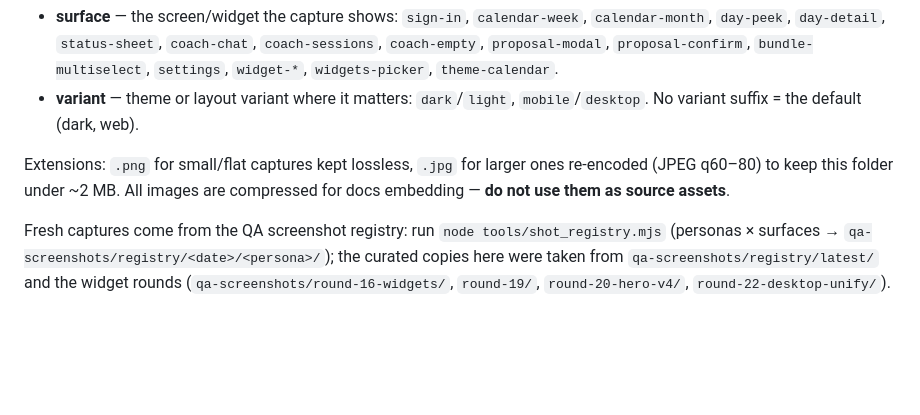
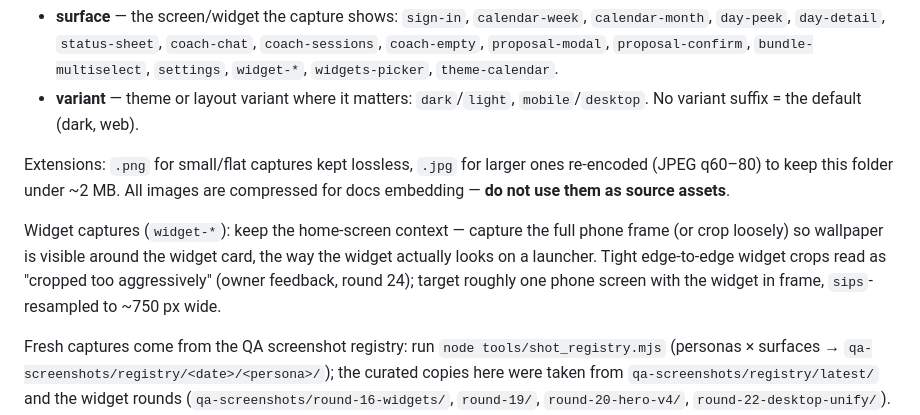
Before and after one commit to NickLewanowicz/intervals-ui, a Markdown page: docs/screenshots/README.md, the part around the change. Rendered like a GitHub page; blank space fills up the shorter version.

```diff
--- a/docs/screenshots/README.md
+++ b/docs/screenshots/README.md
@@ -15,6 +15,13 @@ Extensions: `.png` for small/flat captures kept lossless, `.jpg` for larger
 ones re-encoded (JPEG q60–80) to keep this folder under ~2 MB. All images are
 compressed for docs embedding — **do not use them as source assets**.
 
+Widget captures (`widget-*`): keep the home-screen context — capture the full
+phone frame (or crop loosely) so wallpaper is visible around the widget card,
+the way the widget actually looks on a launcher. Tight edge-to-edge widget
+crops read as "cropped too aggressively" (owner feedback, round 24); target
+roughly one phone screen with the widget in frame, `sips`-resampled to ~750 px
+wide.
+
 Fresh captures come from the QA screenshot registry: run
 `node tools/shot_registry.mjs` (personas × surfaces →
 `qa-screenshots/registry/<date>/<persona>/`); the curated copies here were
```
Also changed, not shown: docs/screenshots/widget-fitness.jpg, docs/screenshots/widget-nextrace.jpg, docs/screenshots/widget-upcoming.jpg, 4 other files.
